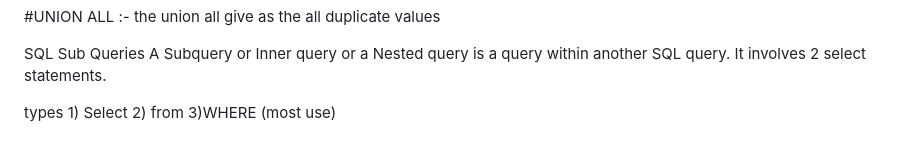
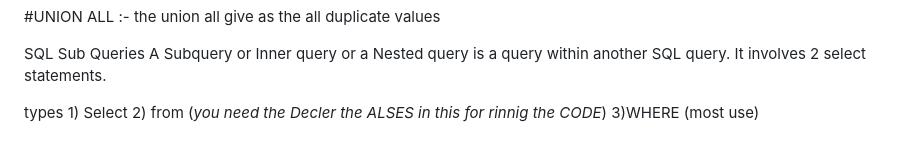
Before and after one commit to MadeforMore/MYSQL, a Markdown page: README.md, the part around the change. Rendered like a GitHub page.

```diff
--- a/README.md
+++ b/README.md
@@ -97,4 +97,4 @@ SQL Sub Queries
 A Subquery or Inner query or a Nested query is a query within another SQL query.
 It involves 2 select statements.
 
-types 1) Select 2) from 3)WHERE (most use)
+types 1) Select 2) from (*you need the Decler the *ALSES* in this for rinnig the CODE*) 3)WHERE (most use)
```
